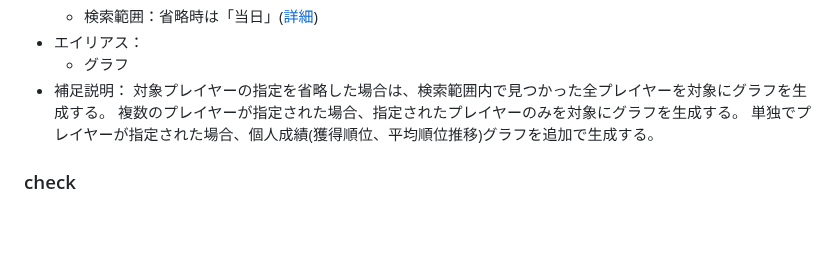
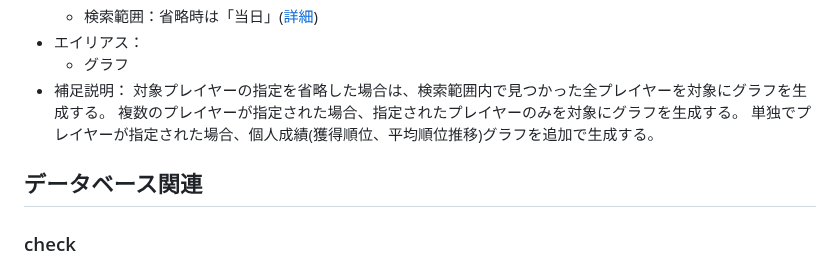
Before and after one commit to togakushi/slack-mahjong-score-management, a Markdown page: document/command.md, the part around the change. GitHub-like rendering; blank space fills up the shorter version.

```diff
--- a/document/command.md
+++ b/document/command.md
@@ -65,6 +65,8 @@
   複数のプレイヤーが指定された場合、指定されたプレイヤーのみを対象にグラフを生成する。
   単独でプレイヤーが指定された場合、個人成績(獲得順位、平均順位推移)グラフを追加で生成する。
 
+## データベース関連
+
 ### check
 
 - 概要：
```
